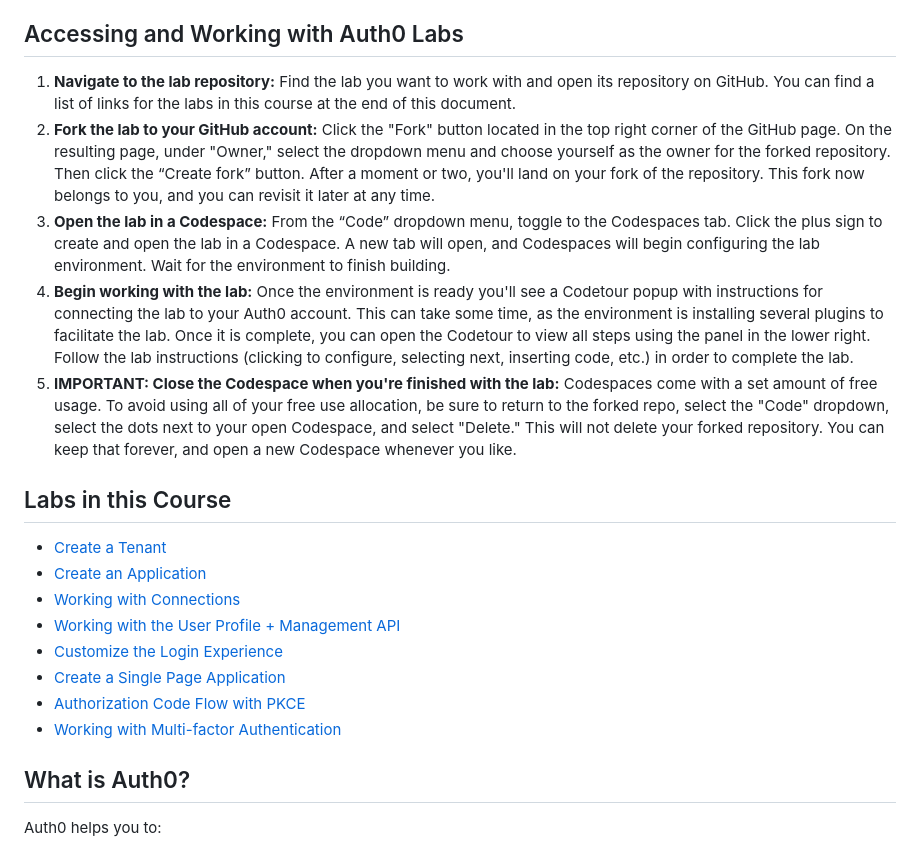
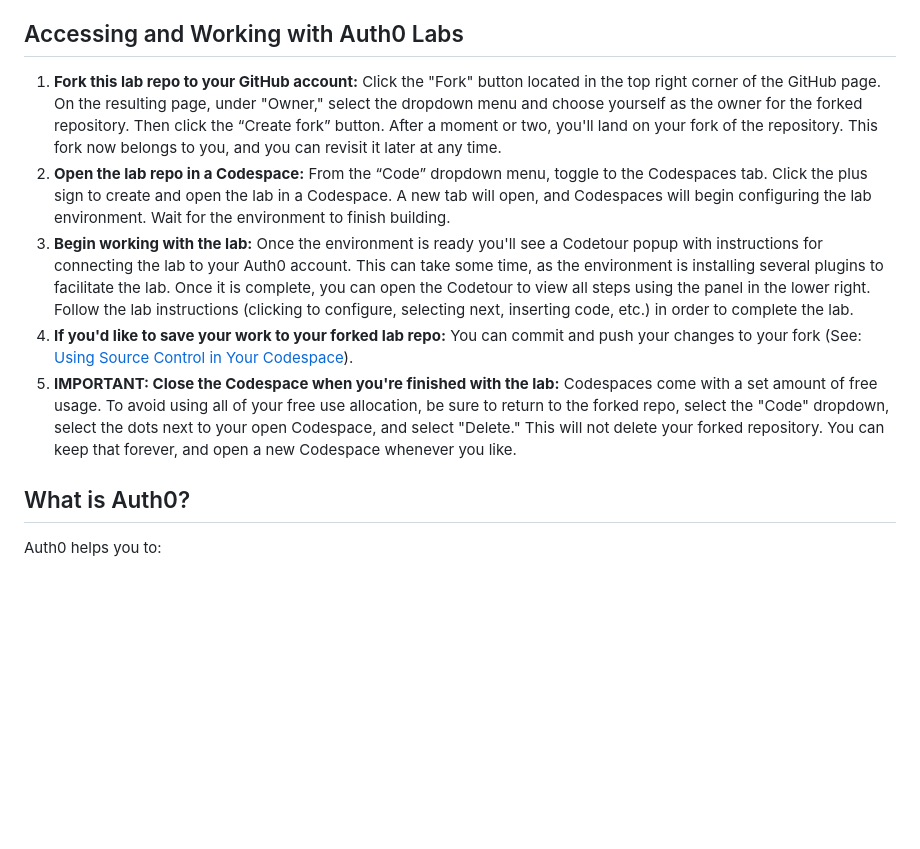
Before and after one commit to auth0-training/labs-node-oidc-auth-code-with-pkce-trace, a Markdown page: README.md, the part around the change. Rendered like a GitHub page; blank space fills up the shorter version.

```diff
--- a/README.md
+++ b/README.md
@@ -11,22 +11,11 @@ In this hands-on lab learners will practice performing a network trace of the au
 
 ## Accessing and Working with Auth0 Labs
 
-1. **Navigate to the lab repository:** Find the lab you want to work with and open its repository on GitHub. You can find a list of links for the labs in this course at the end of this document.
-2. **Fork the lab to your GitHub account:** Click the "Fork" button located in the top right corner of the GitHub page. On the resulting page, under "Owner," select the dropdown menu and choose yourself as the owner for the forked repository. Then click the “Create fork” button. After a moment or two, you'll land on your fork of the repository. This fork now belongs to you, and you can revisit it later at any time.
-3. **Open the lab in a Codespace:** From the “Code” dropdown menu, toggle to the Codespaces tab. Click the plus sign to create and open the lab in a Codespace. A new tab will open, and Codespaces will begin configuring the lab environment. Wait for the environment to finish building.
-4. **Begin working with the lab:** Once the environment is ready you'll see a Codetour popup with instructions for connecting the lab to your Auth0 account. This can take some time, as the environment is installing several plugins to facilitate the lab. Once it is complete, you can open the Codetour to view all steps using the panel in the lower right. Follow the lab instructions (clicking to configure, selecting next, inserting code, etc.) in order to complete the lab.
+1. **Fork this lab repo to your GitHub account:** Click the "Fork" button located in the top right corner of the GitHub page. On the resulting page, under "Owner," select the dropdown menu and choose yourself as the owner for the forked repository. Then click the “Create fork” button. After a moment or two, you'll land on your fork of the repository. This fork now belongs to you, and you can revisit it later at any time.
+2. **Open the lab repo in a Codespace:** From the “Code” dropdown menu, toggle to the Codespaces tab. Click the plus sign to create and open the lab in a Codespace. A new tab will open, and Codespaces will begin configuring the lab environment. Wait for the environment to finish building.
+3. **Begin working with the lab:** Once the environment is ready you'll see a Codetour popup with instructions for connecting the lab to your Auth0 account. This can take some time, as the environment is installing several plugins to facilitate the lab. Once it is complete, you can open the Codetour to view all steps using the panel in the lower right. Follow the lab instructions (clicking to configure, selecting next, inserting code, etc.) in order to complete the lab.
+4. **If you'd like to save your work to your forked lab repo:** You can commit and push your changes to your fork (See: [Using Source Control in Your Codespace](https://docs.github.com/en/codespaces/developing-in-codespaces/using-source-control-in-your-codespace)).
 5. **IMPORTANT: Close the Codespace when you're finished with the lab:** Codespaces come with a set amount of free usage. To avoid using all of your free use allocation, be sure to return to the forked repo, select the "Code" dropdown, select the dots next to your open Codespace, and select "Delete." This will not delete your forked repository. You can keep that forever, and open a new Codespace whenever you like.
-
-## Labs in this Course
-
-- [Create a Tenant](https://github.com/auth0-training/labs-node-working-with-tenants)
-- [Create an Application](https://github.com/auth0-training/labs-node-create-an-application-ilt)
-- [Working with Connections](https://github.com/auth0-training/labs-node-working-with-connections-ilt)
-- [Working with the User Profile + Management API](https://github.com/auth0-training/labs-node-working-with-the-user-profile-ilt)
-- [Customize the Login Experience](https://github.com/auth0-training/labs-node-customize-the-login-experience-ilt)
-- [Create a Single Page Application](https://github.com/auth0-training/labs-node-working-with-spa-applications)
-- [Authorization Code Flow with PKCE](https://github.com/auth0-training/labs-node-oidc-auth-code-with-pkce-trace-ilt)
-- [Working with Multi-factor Authentication](https://github.com/auth0-training/labs-node-working-with-multi-factor-authentication)
 
 ## What is Auth0?
 
```
